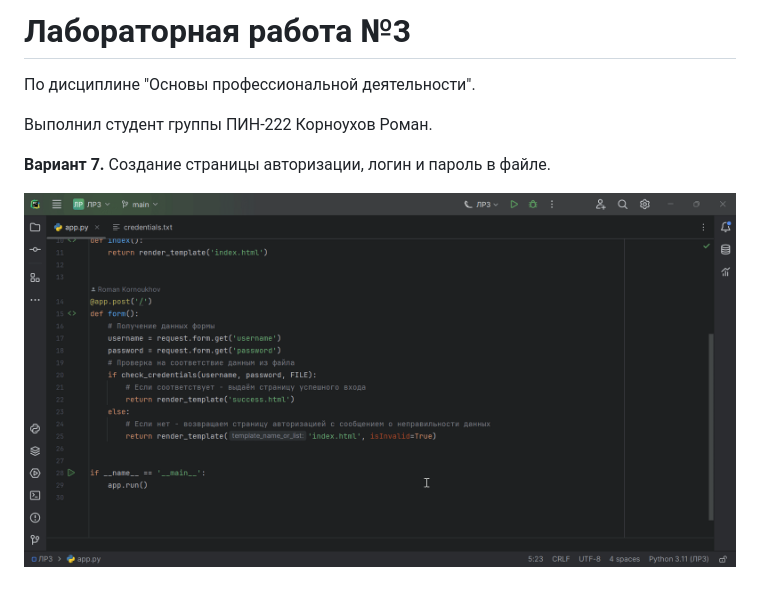
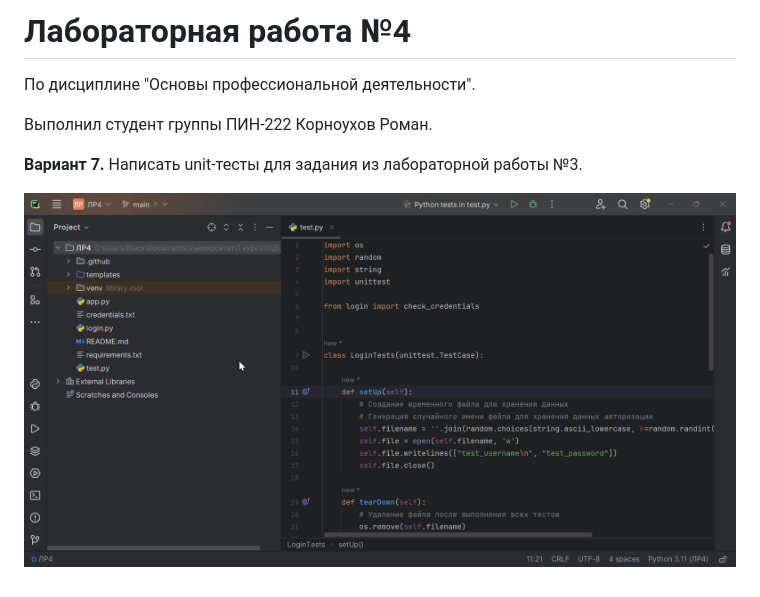
Before and after one commit to wtxsuper/opd-lab4, a Markdown page: README.md, the part around the change. Rendered like a GitHub page; pictures changed too: .github/screenshot.gif.

```diff
--- a/README.md
+++ b/README.md
@@ -1,8 +1,8 @@
-# Лабораторная работа №3
+# Лабораторная работа №4
 По дисциплине "Основы профессиональной деятельности".
 
 Выполнил студент группы ПИН-222 Корноухов Роман.
 
-**Вариант 7.** Создание страницы авторизации, логин и пароль в файле.
+**Вариант 7.** Написать unit-тесты для задания из лабораторной работы №3.
 
 ![Screenshot of program](.github/screenshot.gif)
```
